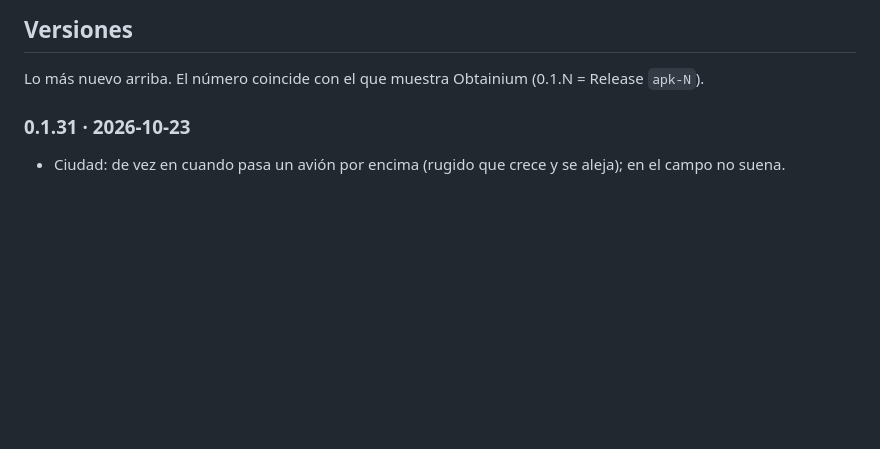
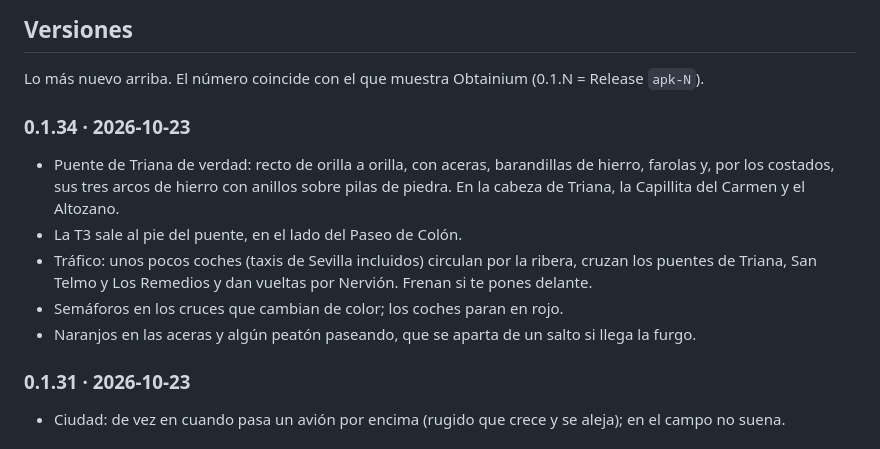
Before and after one commit to lagranjadel34/vw-t3-adventure, a Markdown page: README.md, the part around the change. GitHub-like rendering; blank space fills up the shorter version.

Commit message:
docs: versión 0.1.34 (tráfico y puente de Triana) en el README (#17)
Claude-Session: https://claude.ai/code/session_019ZK4Lf9ZnJTV5DLW4rCyVy

Co-authored-by: Claude <noreply@anthropic.com>

```diff
--- a/README.md
+++ b/README.md
@@ -7,6 +7,13 @@ Motor: Godot 4.5 (`godot/`). Cada cambio en `godot/` que llega a master genera u
 ## Versiones
 
 Lo más nuevo arriba. El número coincide con el que muestra Obtainium (0.1.N = Release `apk-N`).
+
+### 0.1.34 · 2026-10-23
+- Puente de Triana de verdad: recto de orilla a orilla, con aceras, barandillas de hierro, farolas y, por los costados, sus tres arcos de hierro con anillos sobre pilas de piedra. En la cabeza de Triana, la Capillita del Carmen y el Altozano.
+- La T3 sale al pie del puente, en el lado del Paseo de Colón.
+- Tráfico: unos pocos coches (taxis de Sevilla incluidos) circulan por la ribera, cruzan los puentes de Triana, San Telmo y Los Remedios y dan vueltas por Nervión. Frenan si te pones delante.
+- Semáforos en los cruces que cambian de color; los coches paran en rojo.
+- Naranjos en las aceras y algún peatón paseando, que se aparta de un salto si llega la furgo.
 
 ### 0.1.31 · 2026-10-23
 - Ciudad: de vez en cuando pasa un avión por encima (rugido que crece y se aleja); en el campo no suena.
```
